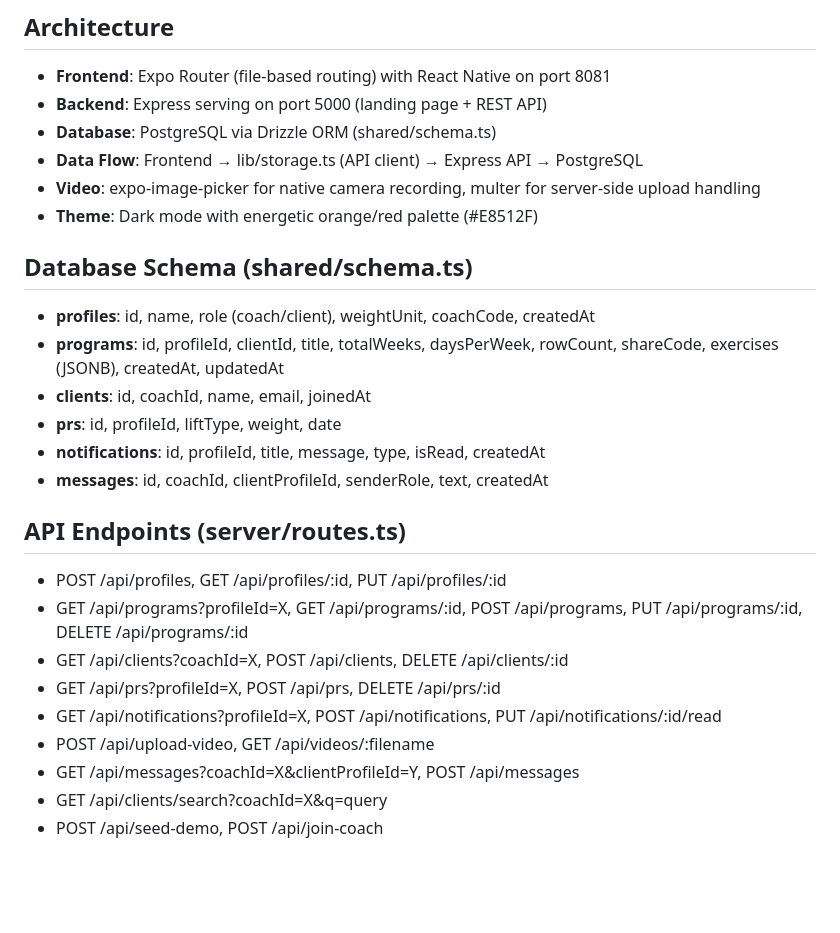
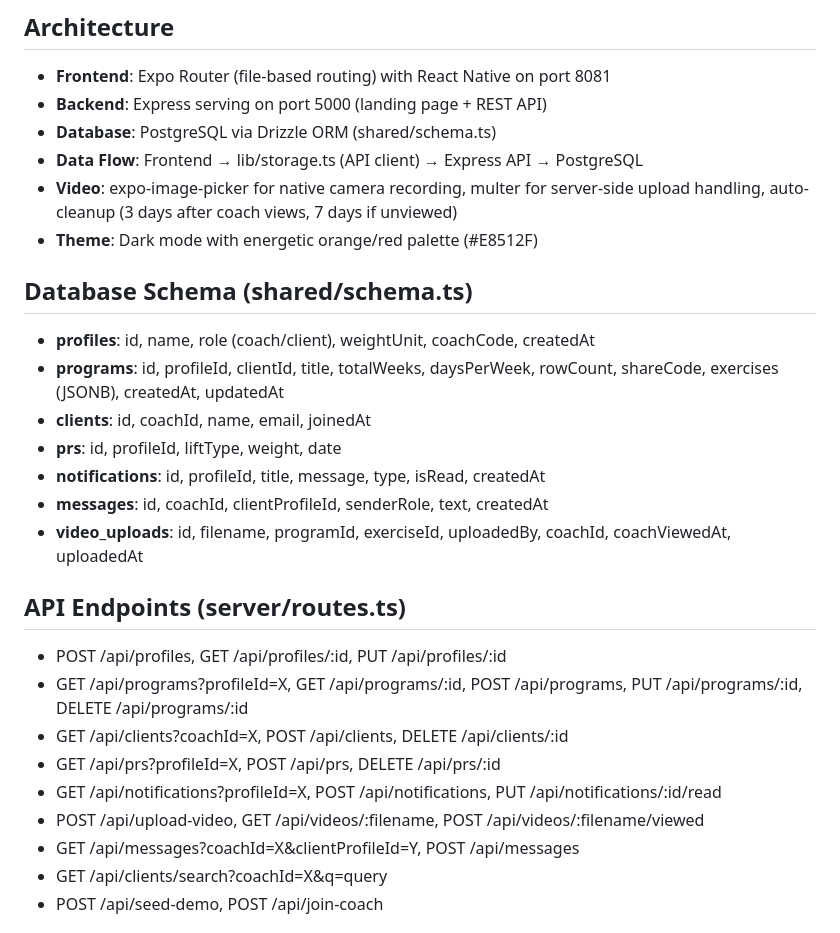
Before and after one commit to Bot360noscope/LiftFlow, a Markdown page: replit.md, the part around the change. Drawn GitHub-style; blank space fills up the shorter version.

Commit message:
Add automatic video deletion and tracking for viewed videos
Add video lifecycle management, including auto-deletion after 3 days of being viewed or 7 days if unviewed, and introduce a new API endpoint for marking videos as viewed.

Replit-Commit-Author: Agent
Replit-Commit-Session-Id: 46b757ba-babe-4e26-aa73-6dc52e06e0cc
Replit-Commit-Checkpoint-Type: full_checkpoint
Replit-Commit-Event-Id: f724f972-9672-40e1-878d-7b4c2a8672db
Replit-Commit-Screenshot-Url: https://storage.googleapis.com/screenshot-production-us-central1/91efe93e-d061-4c26-ad2f-f26d54240ce5/46b757ba-babe-4e26-aa73-6dc52e06e0cc/oAf6JrF
Replit-Helium-Checkpoint-Created: true

```diff
--- a/replit.md
+++ b/replit.md
@@ -8,7 +8,7 @@ LiftFlow is a mobile fitness coaching app built with Expo + Express. It centers
 - **Backend**: Express serving on port 5000 (landing page + REST API)
 - **Database**: PostgreSQL via Drizzle ORM (shared/schema.ts)
 - **Data Flow**: Frontend → lib/storage.ts (API client) → Express API → PostgreSQL
-- **Video**: expo-image-picker for native camera recording, multer for server-side upload handling
+- **Video**: expo-image-picker for native camera recording, multer for server-side upload handling, auto-cleanup (3 days after coach views, 7 days if unviewed)
 - **Theme**: Dark mode with energetic orange/red palette (#E8512F)
 
 ## Database Schema (shared/schema.ts)
@@ -18,6 +18,7 @@ LiftFlow is a mobile fitness coaching app built with Expo + Express. It centers
 - **prs**: id, profileId, liftType, weight, date
 - **notifications**: id, profileId, title, message, type, isRead, createdAt
 - **messages**: id, coachId, clientProfileId, senderRole, text, createdAt
+- **video_uploads**: id, filename, programId, exerciseId, uploadedBy, coachId, coachViewedAt, uploadedAt
 
 ## API Endpoints (server/routes.ts)
 - POST /api/profiles, GET /api/profiles/:id, PUT /api/profiles/:id
@@ -25,7 +26,7 @@ LiftFlow is a mobile fitness coaching app built with Expo + Express. It centers
 - GET /api/clients?coachId=X, POST /api/clients, DELETE /api/clients/:id
 - GET /api/prs?profileId=X, POST /api/prs, DELETE /api/prs/:id
 - GET /api/notifications?profileId=X, POST /api/notifications, PUT /api/notifications/:id/read
-- POST /api/upload-video, GET /api/videos/:filename
+- POST /api/upload-video, GET /api/videos/:filename, POST /api/videos/:filename/viewed
 - GET /api/messages?coachId=X&clientProfileId=Y, POST /api/messages
 - GET /api/clients/search?coachId=X&q=query
 - POST /api/seed-demo, POST /api/join-coach
```
